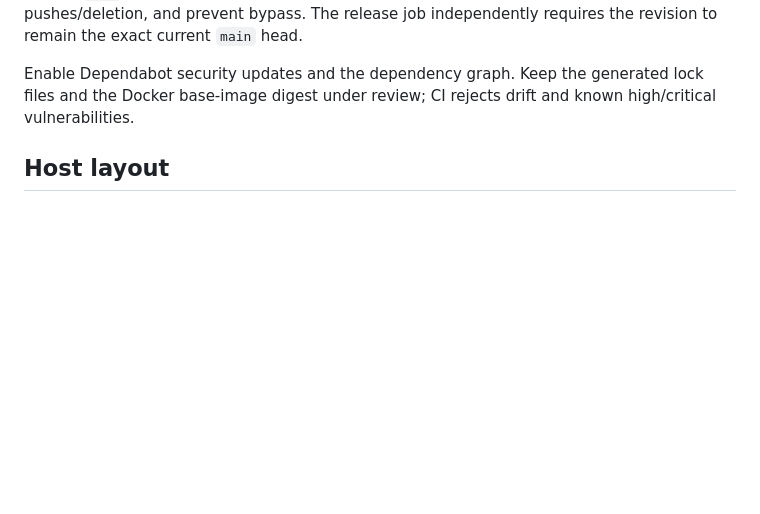
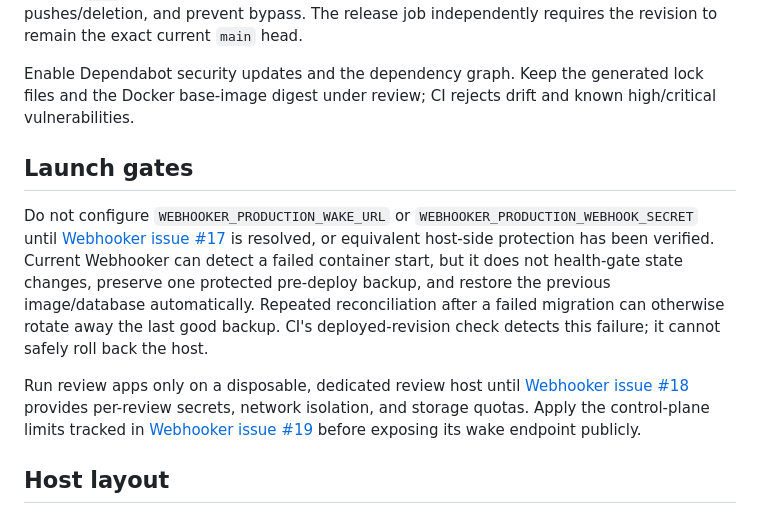
Before and after one commit to Malaber/repperoni, a Markdown page: docs/deployment/webhooker.md, the part around the change. Rendered like a GitHub page; blank space fills up the shorter version.

Commit message:
docs: gate unsafe Webhooker launch
Production revision checks detect failed deployments but cannot restore the host. Keep wake credentials disabled until health-gated rollback exists, and document review-host isolation requirements.

```diff
--- a/docs/deployment/webhooker.md
+++ b/docs/deployment/webhooker.md
@@ -35,6 +35,23 @@ remain the exact current `main` head.
 Enable Dependabot security updates and the dependency graph. Keep the generated lock files and
 the Docker base-image digest under review; CI rejects drift and known high/critical
 vulnerabilities.
+
+## Launch gates
+
+Do not configure `WEBHOOKER_PRODUCTION_WAKE_URL` or
+`WEBHOOKER_PRODUCTION_WEBHOOK_SECRET` until
+[Webhooker issue #17](https://github.com/Malaber/webhooker/issues/17) is resolved, or equivalent
+host-side protection has been verified. Current Webhooker can detect a failed container start,
+but it does not health-gate state changes, preserve one protected pre-deploy backup, and restore
+the previous image/database automatically. Repeated reconciliation after a failed migration can
+otherwise rotate away the last good backup. CI's deployed-revision check detects this failure; it
+cannot safely roll back the host.
+
+Run review apps only on a disposable, dedicated review host until
+[Webhooker issue #18](https://github.com/Malaber/webhooker/issues/18) provides per-review secrets,
+network isolation, and storage quotas. Apply the control-plane limits tracked in
+[Webhooker issue #19](https://github.com/Malaber/webhooker/issues/19) before exposing its wake
+endpoint publicly.
 
 ## Host layout
 
```
